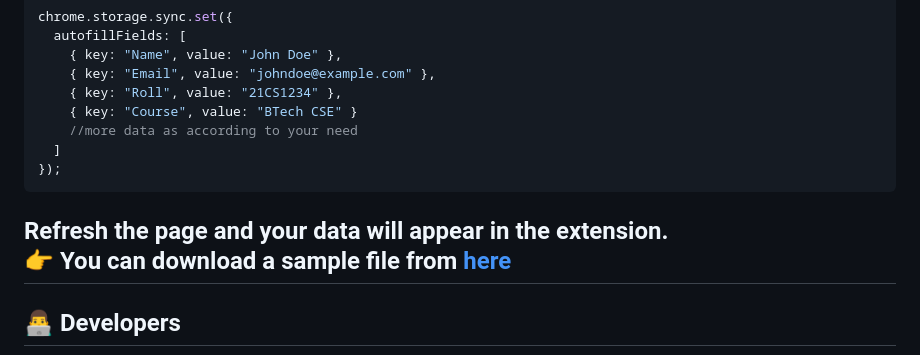
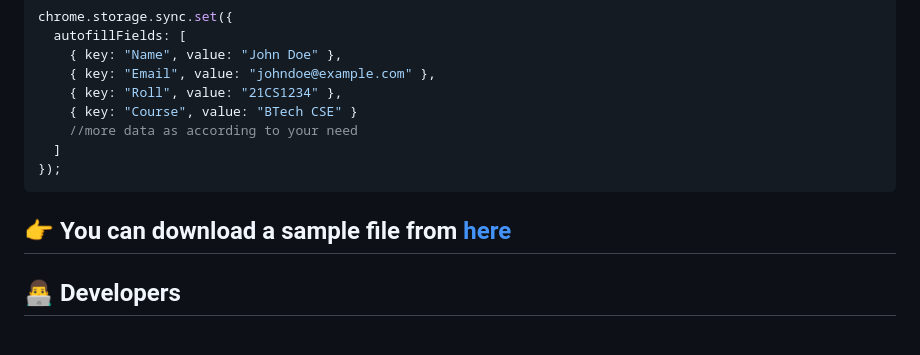
Before and after one commit to shashiX07/Niblie, a Markdown page: README.md, the part around the change. Drawn GitHub-style.

````diff
--- a/README.md
+++ b/README.md
@@ -146,7 +146,6 @@ chrome.storage.sync.set({
   ]
 });
 ```
-Refresh the page and your data will appear in the extension.<br>
 👉 You can download a sample file from [here](https://github.com/shashiX07/Niblie/releases/download/Niblie/sample.json)
 ---
 
````
